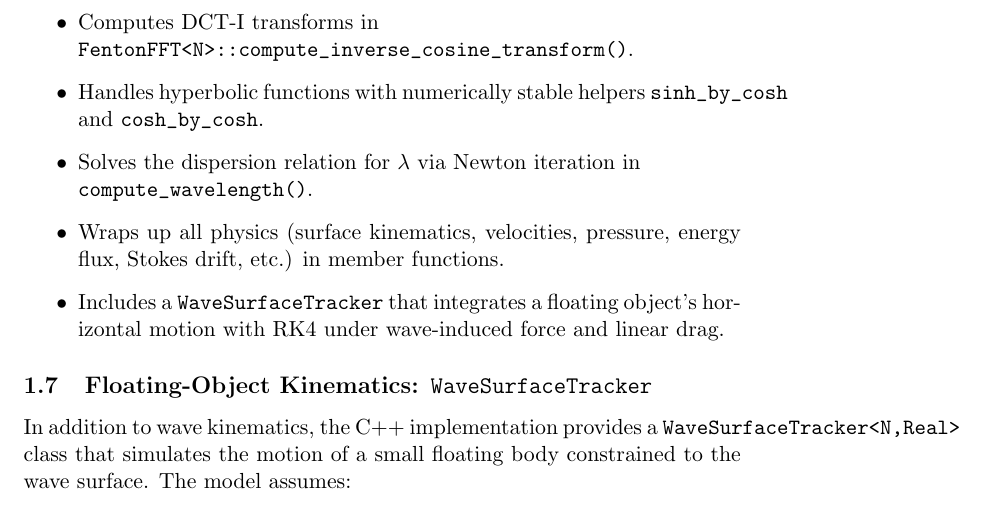
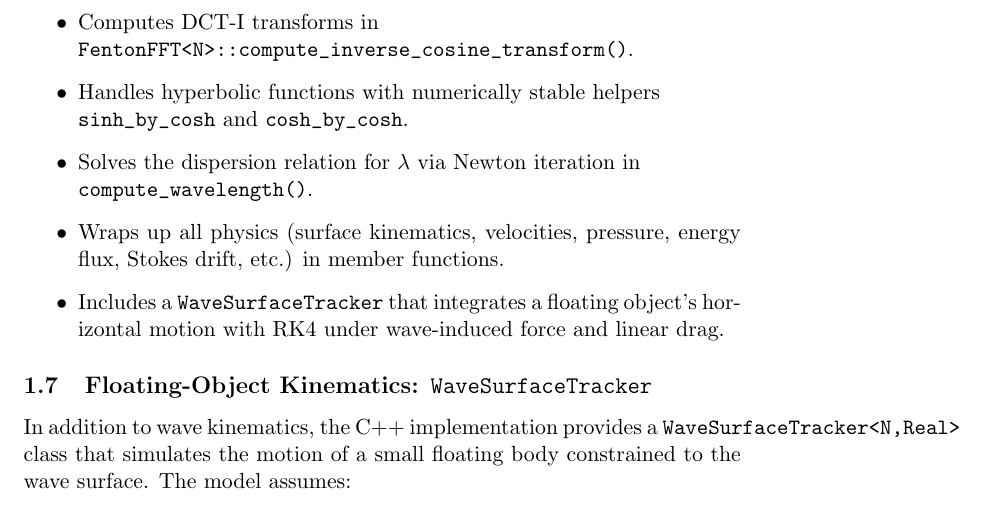
Before and after one commit to bareboat-necessities/bbn-wave-period-esp32, a LaTeX document (bbn_wave_freq_m5atomS3/doc/wave_model_fenton.tex): part of page 7 of 8, cut so that both start at the same text. Compiled offline with pdfLaTeX.

Commit message:
Update wave_model_fenton.tex

```diff
--- a/bbn_wave_freq_m5atomS3/doc/wave_model_fenton.tex
+++ b/bbn_wave_freq_m5atomS3/doc/wave_model_fenton.tex
@@ -301,7 +301,8 @@ The provided \verb|FentonWave<N,Real>| class in \texttt{FentonWave.h}:
 \begin{itemize}
   \item Uses the Eigen library for vectors and matrices.
   \item Computes DCT‐I transforms in \\ \verb|FentonFFT<N>::compute_inverse_cosine_transform()|.
-  \item Handles hyperbolic functions with numerically stable helpers \verb|sinh_by_cosh| and \verb|cosh_by_cosh|.
+  \item Handles hyperbolic functions with numerically stable helpers\\
+  \verb|sinh_by_cosh| and \verb|cosh_by_cosh|.
   \item Solves the dispersion relation for $\lambda$ via Newton iteration in \\ \verb|compute_wavelength()|.
   \item Wraps up all physics (surface kinematics, velocities, pressure, energy flux, Stokes drift, etc.) in member functions.
   \item Includes a \verb|WaveSurfaceTracker| that integrates a floating object’s horizontal motion with RK4 under wave‐induced force and linear drag.
```
